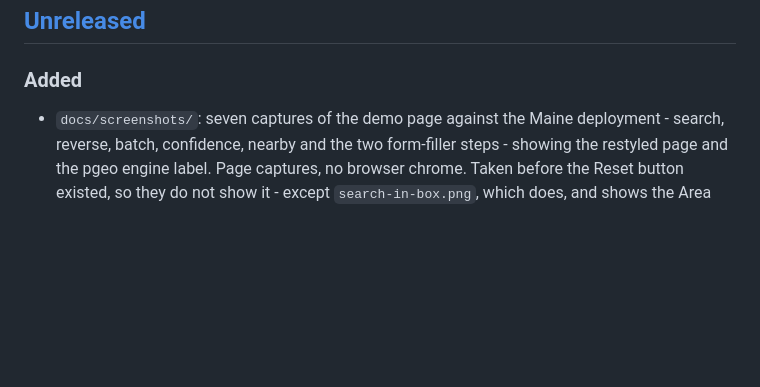
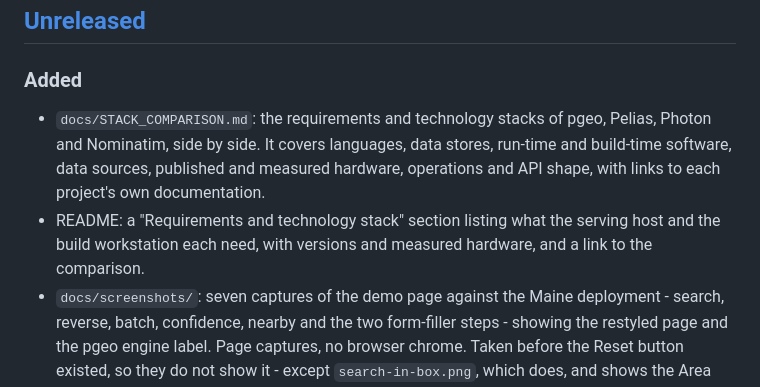
Before and after one commit to johnzastrow/pgeo, a Markdown page: CHANGELOG.md, the part around the change. Drawn GitHub-style; blank space fills up the shorter version.

```diff
--- a/CHANGELOG.md
+++ b/CHANGELOG.md
@@ -24,6 +24,12 @@ commits where each milestone was complete.
 ## [Unreleased]
 
 ### Added
+- `docs/STACK_COMPARISON.md`: the requirements and technology stacks of pgeo, Pelias, Photon and
+  Nominatim, side by side. It covers languages, data stores, run-time and build-time software,
+  data sources, published and measured hardware, operations and API shape, with links to each
+  project's own documentation.
+- README: a "Requirements and technology stack" section listing what the serving host and the
+  build workstation each need, with versions and measured hardware, and a link to the comparison.
 - `docs/screenshots/`: seven captures of the demo page against the Maine deployment - search,
   reverse, batch, confidence, nearby and the two form-filler steps - showing the restyled page and
   the pgeo engine label. Page captures, no browser chrome. Taken before the Reset button existed,
```
Also changed, not shown: README.md (+45 -0 lines), docs/STACK_COMPARISON.md (added, +222 -0 lines).
